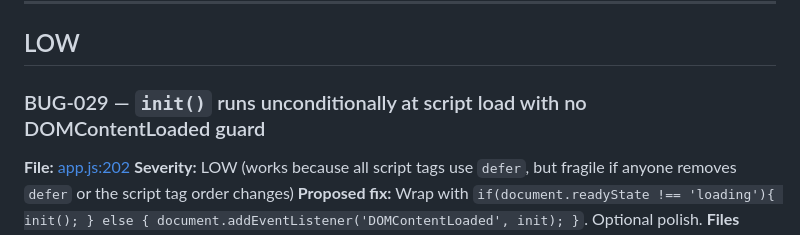
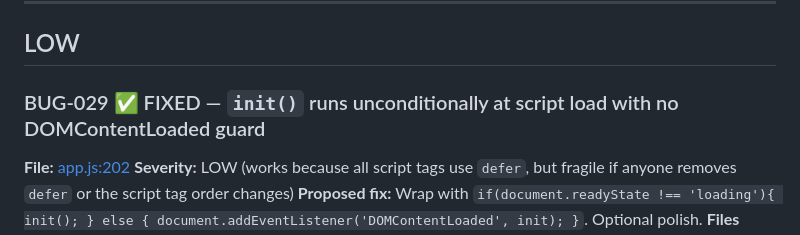
Before and after one commit to jaideeprao22/Pause-App, a Markdown page: BUG_AUDIT.md, the part around the change. Drawn GitHub-style.

Commit message:
BUG-029: mark FIXED in audit
Co-Authored-By: Claude Opus 4.7 (1M context) <noreply@anthropic.com>

```diff
--- a/BUG_AUDIT.md
+++ b/BUG_AUDIT.md
@@ -209,7 +209,7 @@ Severity legend
 
 ## LOW
 
-### BUG-029 — `init()` runs unconditionally at script load with no DOMContentLoaded guard
+### BUG-029 ✅ FIXED — `init()` runs unconditionally at script load with no DOMContentLoaded guard
 **File:** [app.js:202](app.js#L202)
 **Severity:** LOW (works because all script tags use `defer`, but fragile if anyone removes `defer` or the script tag order changes)
 **Proposed fix:** Wrap with `if(document.readyState !== 'loading'){ init(); } else { document.addEventListener('DOMContentLoaded', init); }`. Optional polish.
```
